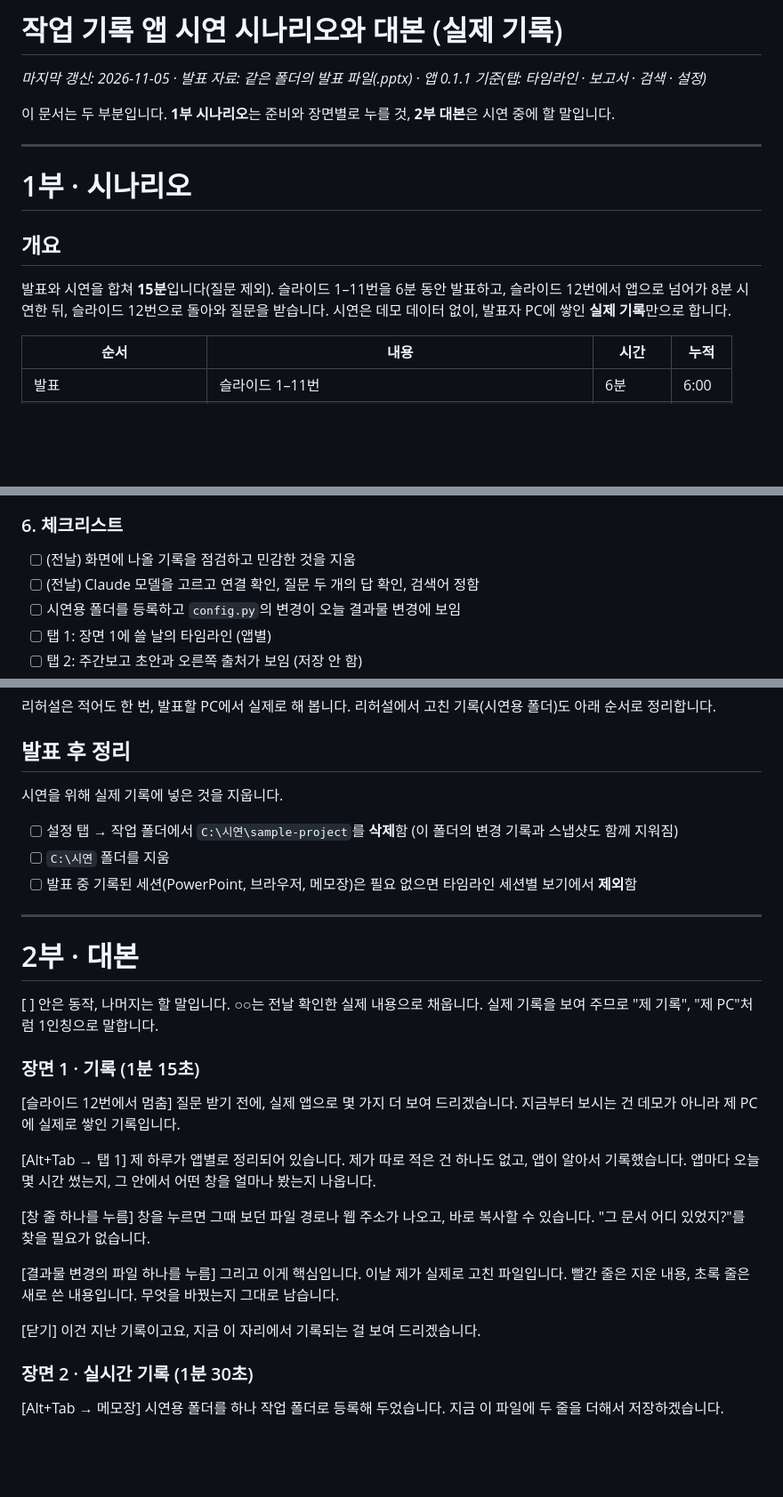
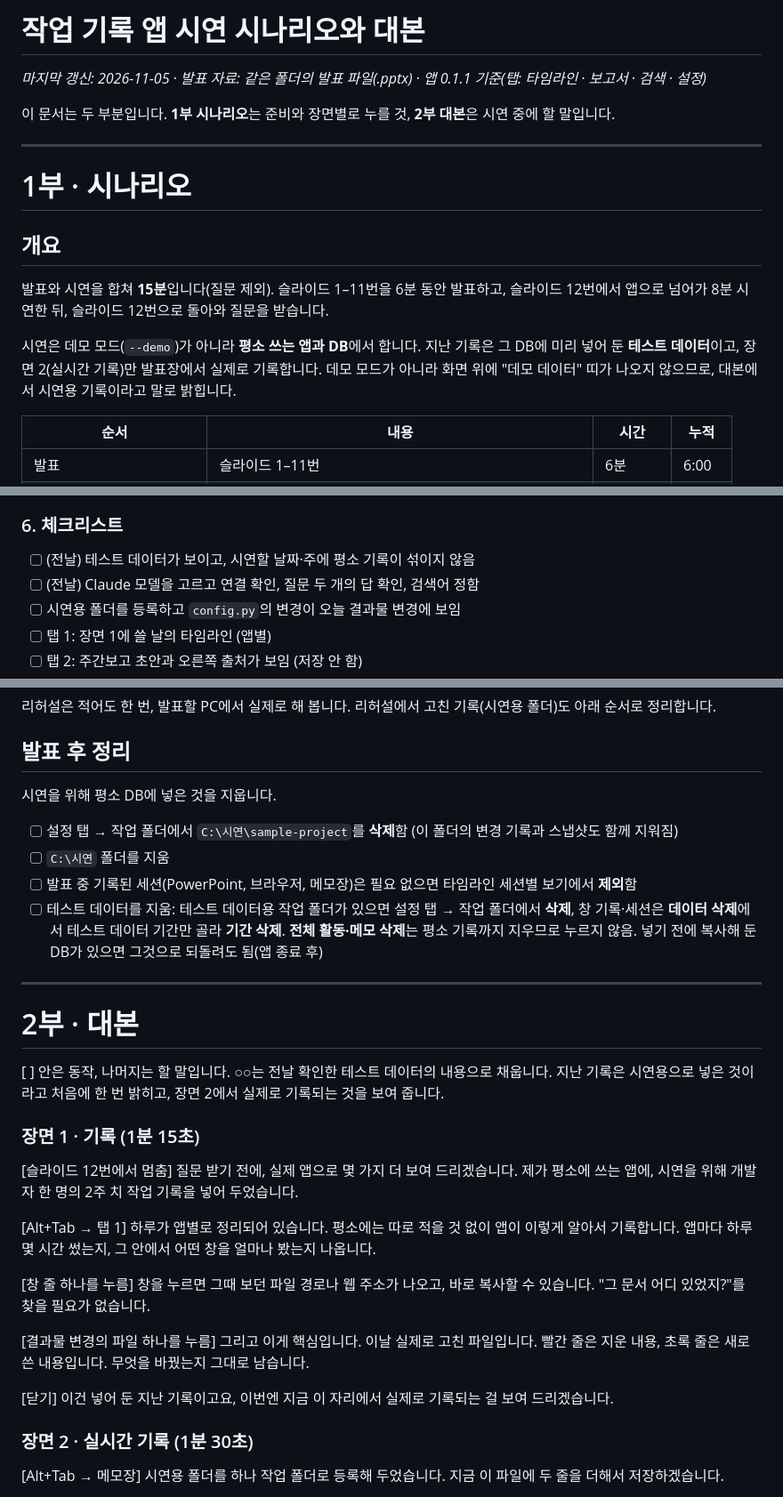
Before and after one commit to superokok/work-history, a Markdown page: ppt/작업 기록 앱 시연 시나리오.md, 3 parts joined by grey strips. Shown at 89% size. Rendered like a GitHub page; blank space fills up the shorter version.

```diff
--- a/ppt/작업 기록 앱 시연 시나리오.md
+++ b/ppt/작업 기록 앱 시연 시나리오.md
@@ -1,4 +1,4 @@
-# 작업 기록 앱 시연 시나리오와 대본 (실제 기록)
+# 작업 기록 앱 시연 시나리오와 대본
 
 _마지막 갱신: 2026-11-05 · 발표 자료: 같은 폴더의 발표 파일(.pptx) · 앱 0.1.1 기준(탭: 타임라인 · 보고서 · 검색 · 설정)_
 
@@ -10,7 +10,9 @@ _마지막 갱신: 2026-11-05 · 발표 자료: 같은 폴더의 발표 파일(.
 
 ## 개요
 
-발표와 시연을 합쳐 **15분**입니다(질문 제외). 슬라이드 1–11번을 6분 동안 발표하고, 슬라이드 12번에서 앱으로 넘어가 8분 시연한 뒤, 슬라이드 12번으로 돌아와 질문을 받습니다. 시연은 데모 데이터 없이, 발표자 PC에 쌓인 **실제 기록**만으로 합니다.
+발표와 시연을 합쳐 **15분**입니다(질문 제외). 슬라이드 1–11번을 6분 동안 발표하고, 슬라이드 12번에서 앱으로 넘어가 8분 시연한 뒤, 슬라이드 12번으로 돌아와 질문을 받습니다.
+
+시연은 데모 모드(`--demo`)가 아니라 **평소 쓰는 앱과 DB**에서 합니다. 지난 기록은 그 DB에 미리 넣어 둔 **테스트 데이터**이고, 장면 2(실시간 기록)만 발표장에서 실제로 기록합니다. 데모 모드가 아니라 화면 위에 "데모 데이터" 띠가 나오지 않으므로, 대본에서 시연용 기록이라고 말로 밝힙니다.
 
 | 순서 | 내용 | 시간 | 누적 |
 | --- | --- | --- | --- |
@@ -105,7 +106,7 @@ _마지막 갱신: 2026-11-05 · 발표 자료: 같은 폴더의 발표 파일(.
 
 ### 6. 체크리스트
 
-- [ ] (전날) 화면에 나올 기록을 점검하고 민감한 것을 지움
+- [ ] (전날) 테스트 데이터가 보이고, 시연할 날짜·주에 평소 기록이 섞이지 않음
 - [ ] (전날) Claude 모델을 고르고 연결 확인, 질문 두 개의 답 확인, 검색어 정함
 - [ ] 시연용 폴더를 등록하고 `config.py`의 변경이 오늘 결과물 변경에 보임
 - [ ] 탭 1: 장면 1에 쓸 날의 타임라인 (앱별)
@@ -207,34 +208,35 @@ _마지막 갱신: 2026-11-05 · 발표 자료: 같은 폴더의 발표 파일(.
 
 ## 발표 후 정리
 
-시연을 위해 실제 기록에 넣은 것을 지웁니다.
+시연을 위해 평소 DB에 넣은 것을 지웁니다.
 
 - [ ] 설정 탭 → 작업 폴더에서 `C:\시연\sample-project`를 **삭제**함 (이 폴더의 변경 기록과 스냅샷도 함께 지워짐)
 - [ ] `C:\시연` 폴더를 지움
 - [ ] 발표 중 기록된 세션(PowerPoint, 브라우저, 메모장)은 필요 없으면 타임라인 세션별 보기에서 **제외**함
+- [ ] 테스트 데이터를 지움: 테스트 데이터용 작업 폴더가 있으면 설정 탭 → 작업 폴더에서 **삭제**, 창 기록·세션은 **데이터 삭제**에서 테스트 데이터 기간만 골라 **기간 삭제**. **전체 활동·메모 삭제**는 평소 기록까지 지우므로 누르지 않음. 넣기 전에 복사해 둔 DB가 있으면 그것으로 되돌려도 됨(앱 종료 후)
 
 ---
 
 # 2부 · 대본
 
-[ ] 안은 동작, 나머지는 할 말입니다. ○○는 전날 확인한 실제 내용으로 채웁니다. 실제 기록을 보여 주므로 "제 기록", "제 PC"처럼 1인칭으로 말합니다.
+[ ] 안은 동작, 나머지는 할 말입니다. ○○는 전날 확인한 테스트 데이터의 내용으로 채웁니다. 지난 기록은 시연용으로 넣은 것이라고 처음에 한 번 밝히고, 장면 2에서 실제로 기록되는 것을 보여 줍니다.
 
 ### 장면 1 · 기록 (1분 15초)
 
 [슬라이드 12번에서 멈춤]
-질문 받기 전에, 실제 앱으로 몇 가지 더 보여 드리겠습니다. 지금부터 보시는 건 데모가 아니라 제 PC에 실제로 쌓인 기록입니다.
+질문 받기 전에, 실제 앱으로 몇 가지 더 보여 드리겠습니다. 제가 평소에 쓰는 앱에, 시연을 위해 개발자 한 명의 2주 치 작업 기록을 넣어 두었습니다.
 
 [Alt+Tab → 탭 1]
-제 하루가 앱별로 정리되어 있습니다. 제가 따로 적은 건 하나도 없고, 앱이 알아서 기록했습니다. 앱마다 오늘 몇 시간 썼는지, 그 안에서 어떤 창을 얼마나 봤는지 나옵니다.
+하루가 앱별로 정리되어 있습니다. 평소에는 따로 적을 것 없이 앱이 이렇게 알아서 기록합니다. 앱마다 하루 몇 시간 썼는지, 그 안에서 어떤 창을 얼마나 봤는지 나옵니다.
 
 [창 줄 하나를 누름]
 창을 누르면 그때 보던 파일 경로나 웹 주소가 나오고, 바로 복사할 수 있습니다. "그 문서 어디 있었지?"를 찾을 필요가 없습니다.
 
 [결과물 변경의 파일 하나를 누름]
-그리고 이게 핵심입니다. 이날 제가 실제로 고친 파일입니다. 빨간 줄은 지운 내용, 초록 줄은 새로 쓴 내용입니다. 무엇을 바꿨는지 그대로 남습니다.
+그리고 이게 핵심입니다. 이날 실제로 고친 파일입니다. 빨간 줄은 지운 내용, 초록 줄은 새로 쓴 내용입니다. 무엇을 바꿨는지 그대로 남습니다.
 
 [닫기]
-이건 지난 기록이고요, 지금 이 자리에서 기록되는 걸 보여 드리겠습니다.
+이건 넣어 둔 지난 기록이고요, 이번엔 지금 이 자리에서 실제로 기록되는 걸 보여 드리겠습니다.
 
 ### 장면 2 · 실시간 기록 (1분 30초)
 
```
Also changed, not shown: other parts of ppt/작업 기록 앱 시연 시나리오.md (+26 -27 lines).
